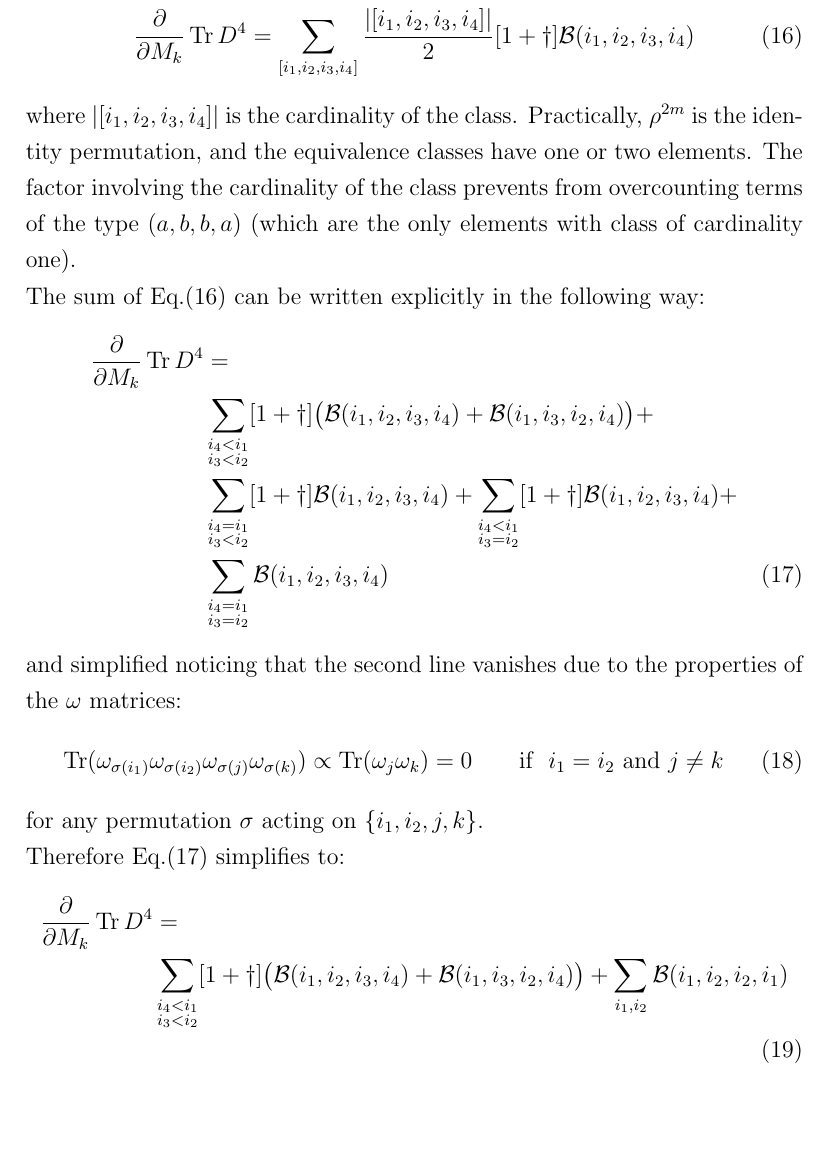
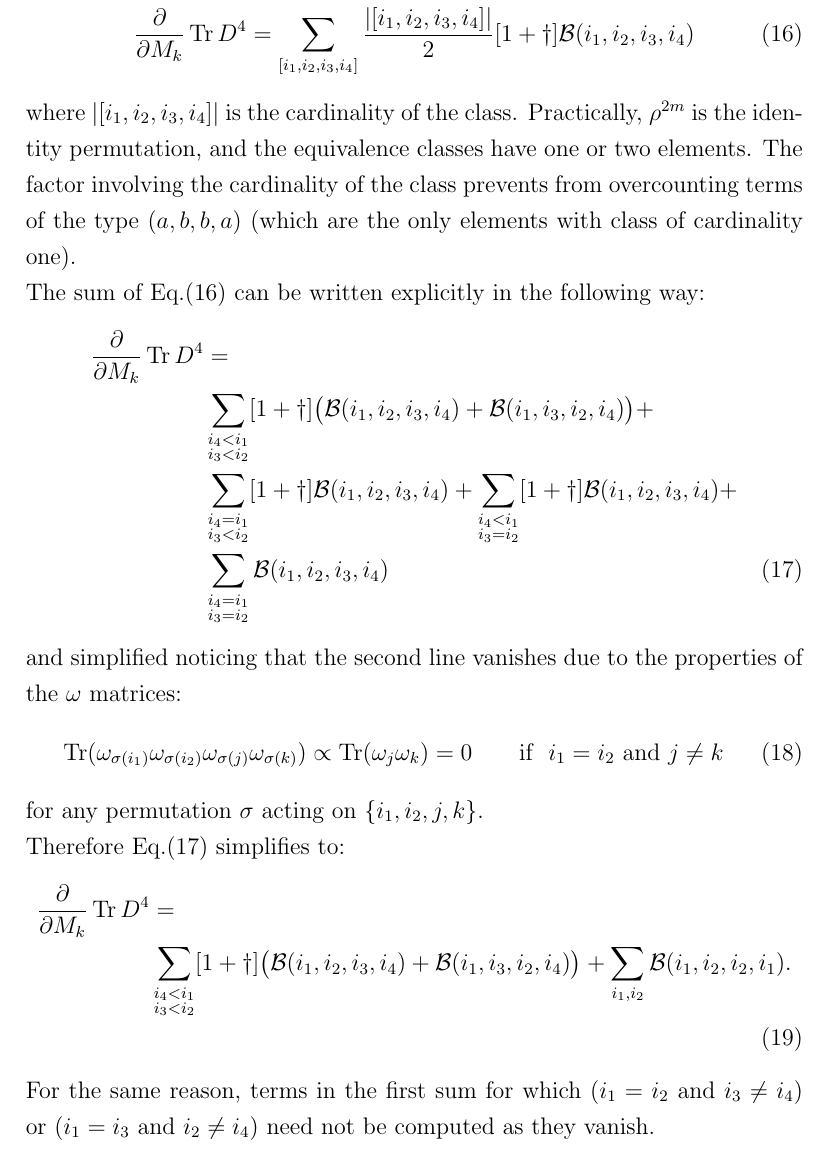
Before and after one commit to darcangelomauro/HMC_formulas, a LaTeX document (matrixderivatives.tex): part of page 4 of 6, cut so that both start at the same text, the shorter picture padded with empty space. Compiled offline with pdfLaTeX.

Commit message:
excluded some terms that vanish in p=4 related to i_1 = i_2 or i_3. not properly formalized. try to put it in a decent manner

```diff
--- a/matrixderivatives.tex
+++ b/matrixderivatives.tex
@@ -127,7 +127,7 @@ The sum of Eq.(\ref{eq:trunc}) can be written explicitly in the following way:
 &\sum_{\substack{i_4 = i_1 \\ i_3 = i_2}}\mathcal{B}(i_1, i_2, i_3, i_4)
 \end{align}
 and simplified noticing that the second line vanishes due to the properties of the $\omega$ matrices:
-\begin{equation}
+\begin{equation}\label{eq:gamma0}
 \Tr(\omega_{\sigma(i_1)} \omega_{\sigma(i_2)} \omega_{\sigma(j)} \omega_{\sigma(k)}) \propto \Tr(\omega_j \omega_k) = 0 \qquad \text{if} \ \ i_1 = i_2 \ \text{and} \ j \neq k
 \end{equation}
 for any permutation $\sigma$ acting on $\{i_1, i_2, j, k\}$.\newline
@@ -135,8 +135,9 @@ Therefore Eq.(\ref{eq:almost}) simplifies to:
 \begin{align}\label{eq:notquite}
 \frac{\partial}{\partial M_k} \Tr D^4 &
 = \notag \\
-&\sum_{\substack{i_4 < i_1 \\ i_3 < i_2}}[1+\dagger]\big(\mathcal{B}(i_1, i_2, i_3, i_4) + \mathcal{B}(i_1, i_3, i_2, i_4)\big) + \sum_{i_1, i_2}\mathcal{B}(i_1, i_2, i_2, i_1)
+&\sum_{\substack{i_4 < i_1 \\ i_3 < i_2}}[1+\dagger]\big(\mathcal{B}(i_1, i_2, i_3, i_4) + \mathcal{B}(i_1, i_3, i_2, i_4)\big) + \sum_{i_1, i_2}\mathcal{B}(i_1, i_2, i_2, i_1).
 \end{align}
+For the same reason, terms in the first sum for which ($i_1=i_2$ and $i_3 \neq i_4$) or ($i_1=i_3$ and $i_2 \neq i_4$) need not be computed as they vanish.
 
 \subsection{A general formula for every $p$}
 The first problem is to write $\Tr D^p$ in a useful form, along the lines of Eq.(\ref{eq:trd4}).\newline
```
Also changed, not shown: matrixderivatives.pdf, 3 other files.
